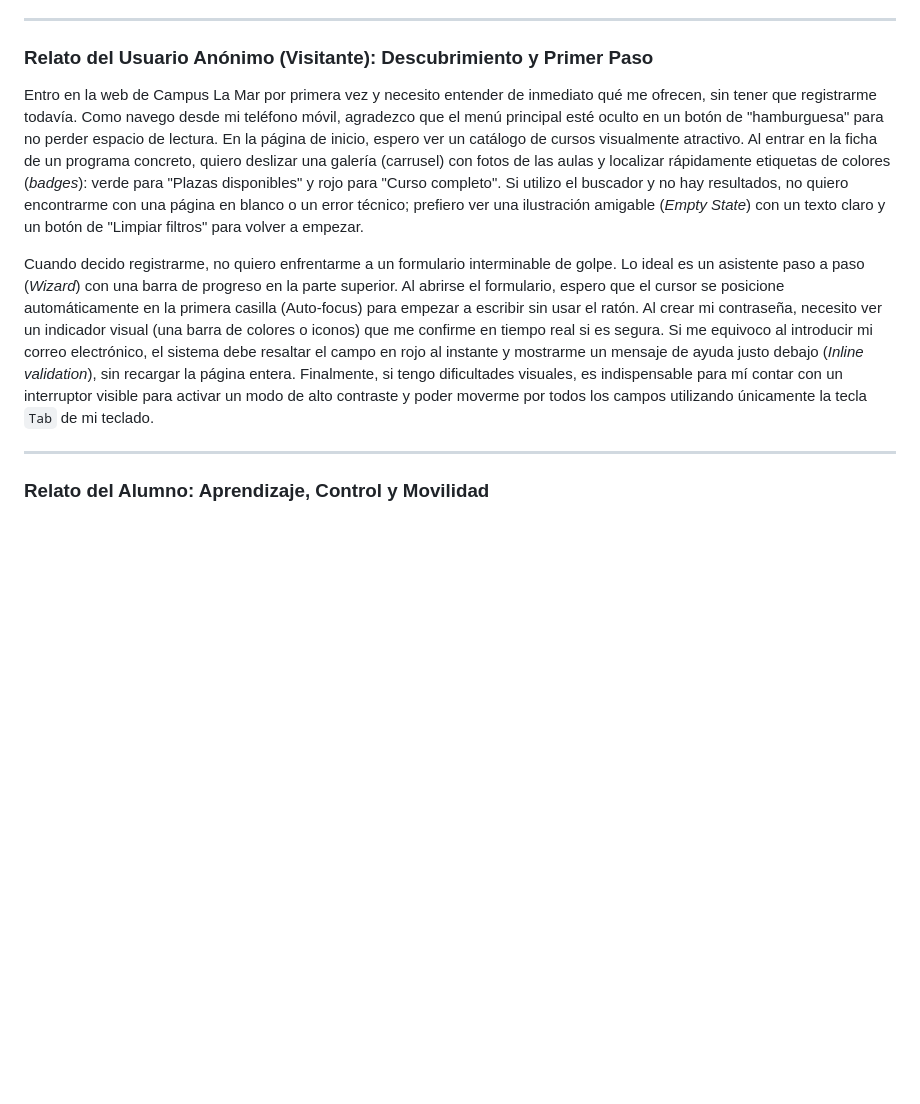
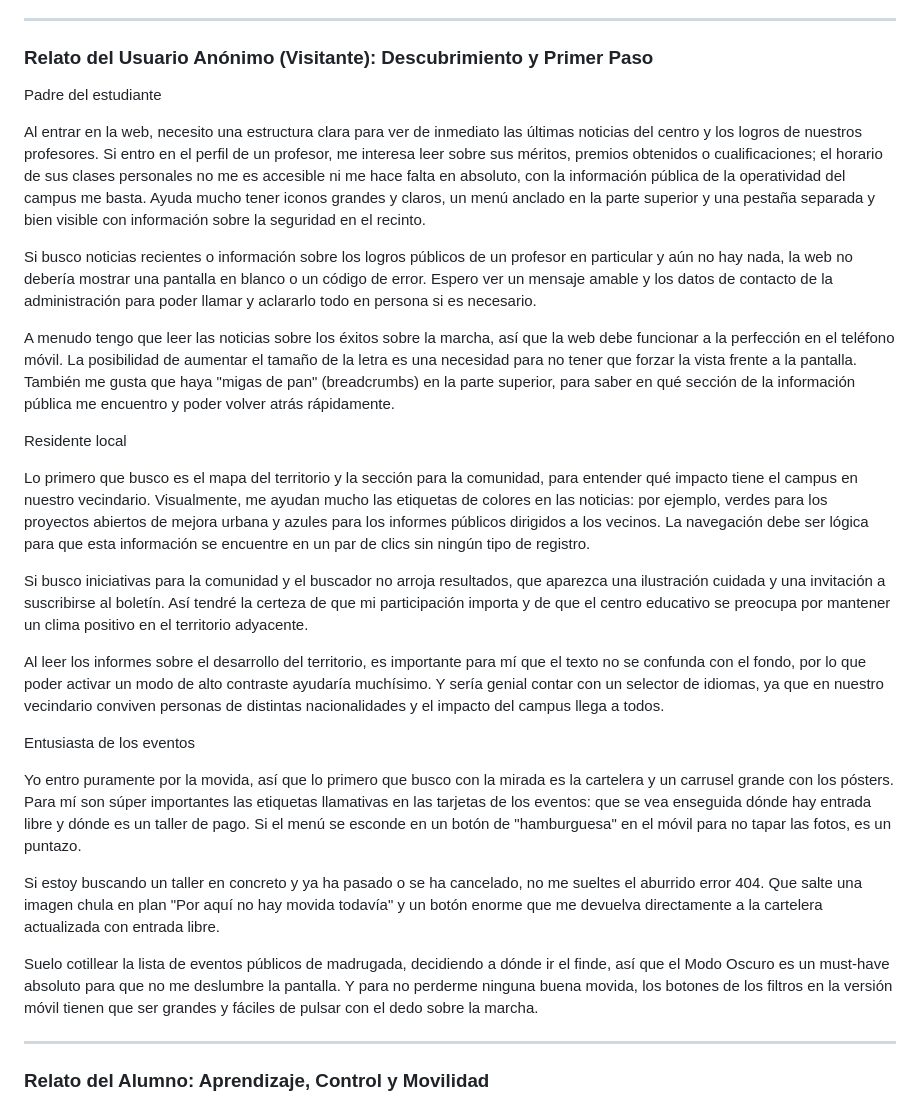
Before and after one commit to Oleg0307/TF-DIW-Campus-LaMar, a Markdown page: docs/04.Prueba piloto.md, the part around the change. GitHub-like rendering; blank space fills up the shorter version.

Commit message:
Actualizar relatos de usuarios anónimos y residentes locales en el documento de prueba piloto para mejorar la experiencia del usuario y la accesibilidad en la web.

```diff
--- a/docs/04.Prueba piloto.md
+++ b/docs/04.Prueba piloto.md
@@ -5,9 +5,29 @@ POR EXEPLO:
 
 ### **Relato del Usuario Anónimo (Visitante): Descubrimiento y Primer Paso**
 
-Entro en la web de Campus La Mar por primera vez y necesito entender de inmediato qué me ofrecen, sin tener que registrarme todavía. Como navego desde mi teléfono móvil, agradezco que el menú principal esté oculto en un botón de "hamburguesa" para no perder espacio de lectura. En la página de inicio, espero ver un catálogo de cursos visualmente atractivo. Al entrar en la ficha de un programa concreto, quiero deslizar una galería (carrusel) con fotos de las aulas y localizar rápidamente etiquetas de colores (*badges*): verde para "Plazas disponibles" y rojo para "Curso completo". Si utilizo el buscador y no hay resultados, no quiero encontrarme con una página en blanco o un error técnico; prefiero ver una ilustración amigable (*Empty State*) con un texto claro y un botón de "Limpiar filtros" para volver a empezar.
+Padre del estudiante
 
-Cuando decido registrarme, no quiero enfrentarme a un formulario interminable de golpe. Lo ideal es un asistente paso a paso (*Wizard*) con una barra de progreso en la parte superior. Al abrirse el formulario, espero que el cursor se posicione automáticamente en la primera casilla (Auto-focus) para empezar a escribir sin usar el ratón. Al crear mi contraseña, necesito ver un indicador visual (una barra de colores o iconos) que me confirme en tiempo real si es segura. Si me equivoco al introducir mi correo electrónico, el sistema debe resaltar el campo en rojo al instante y mostrarme un mensaje de ayuda justo debajo (*Inline validation*), sin recargar la página entera. Finalmente, si tengo dificultades visuales, es indispensable para mí contar con un interruptor visible para activar un modo de alto contraste y poder moverme por todos los campos utilizando únicamente la tecla `Tab` de mi teclado.
+Al entrar en la web, necesito una estructura clara para ver de inmediato las últimas noticias del centro y los logros de nuestros profesores. Si entro en el perfil de un profesor, me interesa leer sobre sus méritos, premios obtenidos o cualificaciones; el horario de sus clases personales no me es accesible ni me hace falta en absoluto, con la información pública de la operatividad del campus me basta. Ayuda mucho tener iconos grandes y claros, un menú anclado en la parte superior y una pestaña separada y bien visible con información sobre la seguridad en el recinto.
+
+Si busco noticias recientes o información sobre los logros públicos de un profesor en particular y aún no hay nada, la web no debería mostrar una pantalla en blanco o un código de error. Espero ver un mensaje amable y los datos de contacto de la administración para poder llamar y aclararlo todo en persona si es necesario.
+
+A menudo tengo que leer las noticias sobre los éxitos sobre la marcha, así que la web debe funcionar a la perfección en el teléfono móvil. La posibilidad de aumentar el tamaño de la letra es una necesidad para no tener que forzar la vista frente a la pantalla. También me gusta que haya "migas de pan" (breadcrumbs) en la parte superior, para saber en qué sección de la información pública me encuentro y poder volver atrás rápidamente.
+
+Residente local
+
+Lo primero que busco es el mapa del territorio y la sección para la comunidad, para entender qué impacto tiene el campus en nuestro vecindario. Visualmente, me ayudan mucho las etiquetas de colores en las noticias: por ejemplo, verdes para los proyectos abiertos de mejora urbana y azules para los informes públicos dirigidos a los vecinos. La navegación debe ser lógica para que esta información se encuentre en un par de clics sin ningún tipo de registro.
+
+Si busco iniciativas para la comunidad y el buscador no arroja resultados, que aparezca una ilustración cuidada y una invitación a suscribirse al boletín. Así tendré la certeza de que mi participación importa y de que el centro educativo se preocupa por mantener un clima positivo en el territorio adyacente.
+
+Al leer los informes sobre el desarrollo del territorio, es importante para mí que el texto no se confunda con el fondo, por lo que poder activar un modo de alto contraste ayudaría muchísimo. Y sería genial contar con un selector de idiomas, ya que en nuestro vecindario conviven personas de distintas nacionalidades y el impacto del campus llega a todos.
+
+Entusiasta de los eventos
+
+Yo entro puramente por la movida, así que lo primero que busco con la mirada es la cartelera y un carrusel grande con los pósters. Para mí son súper importantes las etiquetas llamativas en las tarjetas de los eventos: que se vea enseguida dónde hay entrada libre y dónde es un taller de pago. Si el menú se esconde en un botón de "hamburguesa" en el móvil para no tapar las fotos, es un puntazo.
+
+Si estoy buscando un taller en concreto y ya ha pasado o se ha cancelado, no me sueltes el aburrido error 404. Que salte una imagen chula en plan "Por aquí no hay movida todavía" y un botón enorme que me devuelva directamente a la cartelera actualizada con entrada libre.
+
+Suelo cotillear la lista de eventos públicos de madrugada, decidiendo a dónde ir el finde, así que el Modo Oscuro es un must-have absoluto para que no me deslumbre la pantalla. Y para no perderme ninguna buena movida, los botones de los filtros en la versión móvil tienen que ser grandes y fáciles de pulsar con el dedo sobre la marcha.
 
 ---
 
```
